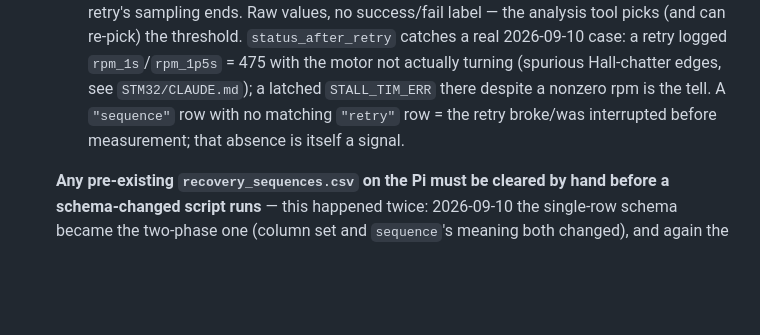
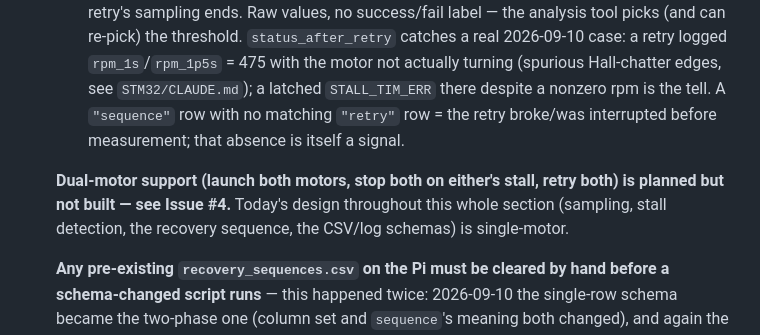
Before and after one commit to derkrembold/auto, a Markdown page: raspi/CLAUDE.md, the part around the change. GitHub-like rendering; blank space fills up the shorter version.

```diff
--- a/raspi/CLAUDE.md
+++ b/raspi/CLAUDE.md
@@ -357,6 +357,11 @@ other. Same caution applies to any future same-named files across
     `"retry"` row = the retry broke/was interrupted before
     measurement; that absence is itself a signal.
 
+  **Dual-motor support (launch both motors, stop both on either's
+  stall, retry both) is planned but not built — see Issue #4.** Today's
+  design throughout this whole section (sampling, stall detection, the
+  recovery sequence, the CSV/log schemas) is single-motor.
+
   **Any pre-existing `recovery_sequences.csv` on the Pi must be cleared
   by hand before a schema-changed script runs** — this happened twice:
   2026-09-10 the single-row schema became the two-phase one (column set
```
Also changed, not shown: CLAUDE.md (+15 -37 lines), issue_triage.md (added, +104 -0 lines).
